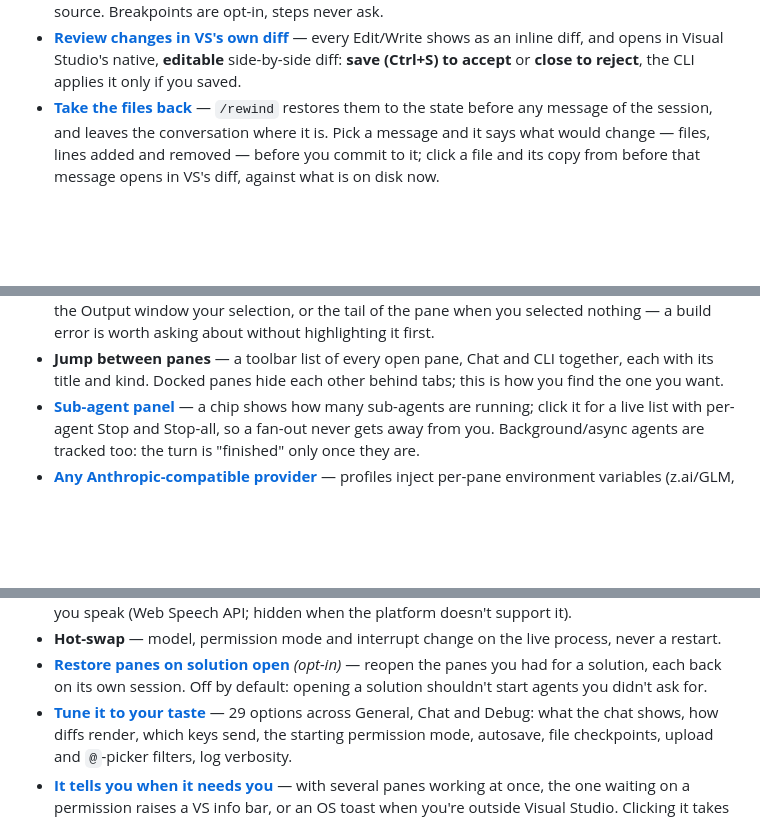
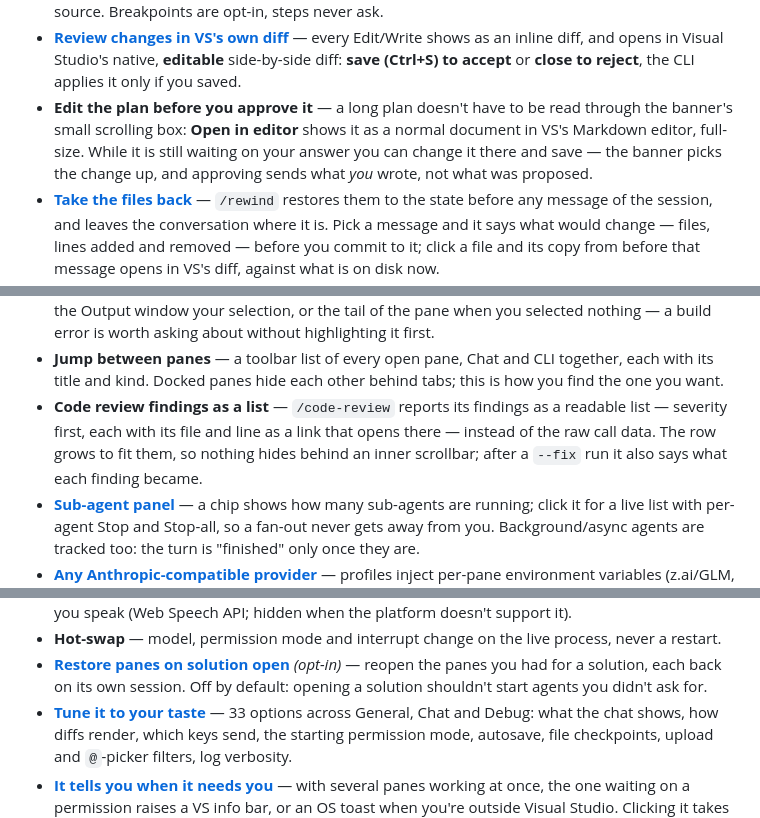
Before and after one commit to Corsinvest/cv4vs-agents, a Markdown page: README.md, 3 parts joined by grey strips. GitHub-like rendering; blank space fills up the shorter version.

```diff
--- a/README.md
+++ b/README.md
@@ -102,6 +102,10 @@ own.
 - **[Review changes in VS's own diff](docs/chat/diff.md)** — every Edit/Write shows as an inline diff,
   and opens in Visual Studio's native, **editable** side-by-side diff: **save (Ctrl+S) to accept** or
   **close to reject**, the CLI applies it only if you saved.
+- **Edit the plan before you approve it** — a long plan doesn't have to be read through the banner's
+  small scrolling box: **Open in editor** shows it as a normal document in VS's Markdown editor,
+  full-size. While it is still waiting on your answer you can change it there and save — the banner
+  picks the change up, and approving sends what *you* wrote, not what was proposed.
 - **[Take the files back](docs/chat/rewind.md)** — `/rewind` restores them to the state before any
   message of the session, and leaves the conversation where it is. Pick a message and it says what
   would change — files, lines added and removed — before you commit to it; click a file and its copy
@@ -140,6 +144,10 @@ own.
   nothing — a build error is worth asking about without highlighting it first.
 - **Jump between panes** — a toolbar list of every open pane, Chat and CLI together, each with its
   title and kind. Docked panes hide each other behind tabs; this is how you find the one you want.
+- **Code review findings as a list** — `/code-review` reports its findings as a readable list —
+  severity first, each with its file and line as a link that opens there — instead of the raw call
+  data. The row grows to fit them, so nothing hides behind an inner scrollbar; after a `--fix` run it
+  also says what each finding became.
 - **[Sub-agent panel](docs/chat/sub-agents.md)** — a chip shows how many sub-agents are running; click it
   for a live list with per-agent Stop and Stop-all, so a fan-out never gets away from you.
   Background/async agents are tracked too: the turn is "finished" only once they are.
@@ -170,7 +178,7 @@ own.
 - **[Restore panes on solution open](docs/options.md#general)** *(opt-in)* — reopen the panes you
   had for a solution, each back on its own session. Off by default: opening a solution shouldn't
   start agents you didn't ask for.
-- **[Tune it to your taste](docs/options.md)** — 29 options across General, Chat and Debug: what
+- **[Tune it to your taste](docs/options.md)** — 33 options across General, Chat and Debug: what
   the chat shows, how diffs render, which keys send, the starting permission mode, autosave,
   file checkpoints, upload and `@`-picker filters, log verbosity.
 - **[It tells you when it needs you](#pane-attention-notifications)** — with several panes working
```
Also changed, not shown: docs/marketplace-overview.md (+8 -0 lines), docs/usage.md (+2 -0 lines), docs/images/plan-usage-status-bar.png (added).
